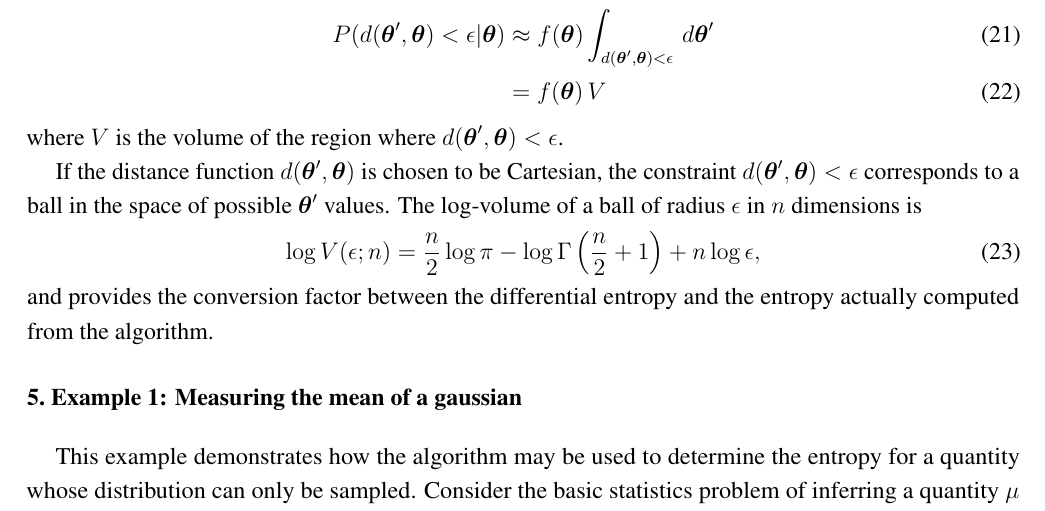
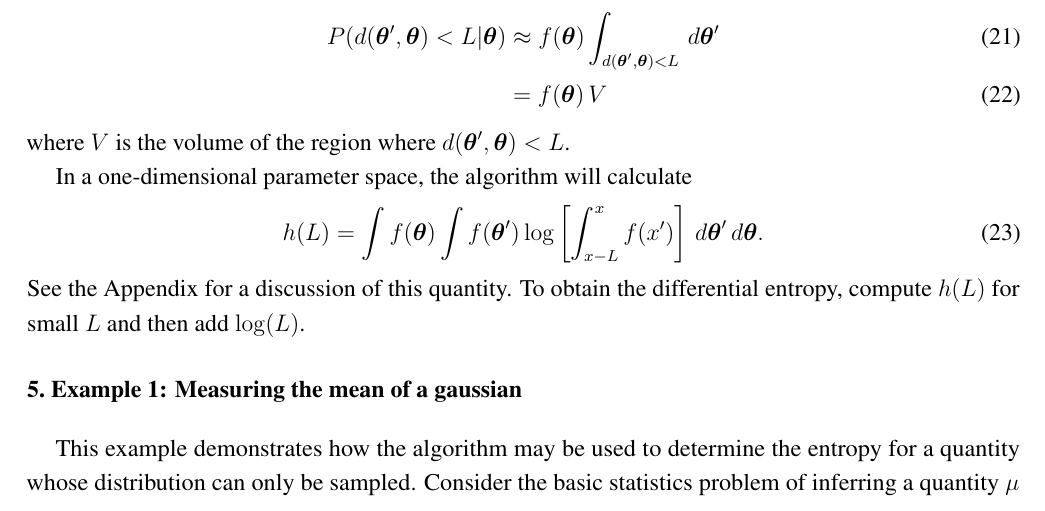
Before and after one commit to eggplantbren/InfoNest, a LaTeX paper (paper/ms.tex): part of page 6 of 12, cut so that both start at the same text. Compiled offline with pdfLaTeX.

Commit message:
Non-cartesian distances

```diff
--- a/paper/ms.tex
+++ b/paper/ms.tex
@@ -456,23 +457,19 @@ by volume. Assume $\epsilon$ is small, so that
 \begin{align}
-P(d(\x', \x) < \epsilon | \x)
+P(d(\x', \x) < L | \x)
     &\approx
-    f(\x) \int_{d(\x', \x) < \epsilon} \, d\x'\\
+    f(\x) \int_{d(\x', \x) < L} \, d\x'\\
     &= f(\x) \, V
 \end{align}
-where $V$ is the volume of the region where $d(\x', \x) < \epsilon$.
+where $V$ is the volume of the region where $d(\x', \x) < L$.
 
-If the distance function $d(\x', \x)$ is chosen to be Cartesian,
-the constraint $d(\x', \x) < \epsilon$ corresponds to a ball in the space
-of possible $\x'$ values.
-The log-volume of a ball of radius $\epsilon$ in $n$ dimensions is
+In a one-dimensional parameter space, the algorithm will calculate
 \begin{align}
-\log V(\epsilon; n) &= \frac{n}{2}\log \pi
-                        - \log \Gamma\left(\frac{n}{2} + 1\right)
-                        + n \log \epsilon,
+h(L) &= \int f(\x) \int f(\x')
+             \log \left[ \int_{x - L}^x f(x') \right]
+                        \, d\x' \, d\x.
 \end{align}
-and provides the conversion factor between the differential entropy and
-the entropy actually computed from the algorithm.
-
+See the Appendix for a discussion of this quantity. To obtain the differential
+entropy, compute $h(L)$ for small $L$ and then add $\log(L)$.
 
 \section{Example 1: Measuring the mean of a gaussian}
 
```
Also changed, not shown: paper/ms.tex (15 more changed lines).
